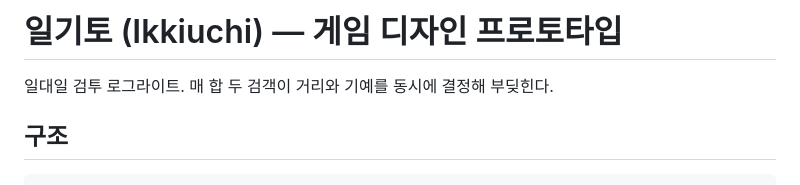
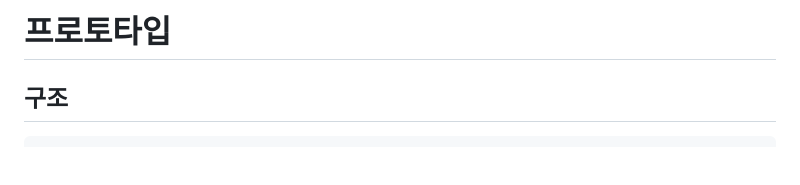
Before and after one commit to syrus-riius/bladesword, a Markdown page: README.md, the part around the change. Rendered like a GitHub page; blank space fills up the shorter version.

```diff
--- a/README.md
+++ b/README.md
@@ -1,6 +1,4 @@
-# 일기토 (Ikkiuchi) — 게임 디자인 프로토타입
-
-일대일 검투 로그라이트. 매 합 두 검객이 거리와 기예를 동시에 결정해 부딪힌다.
+# 프로토타입
 
 ## 구조
 
```
